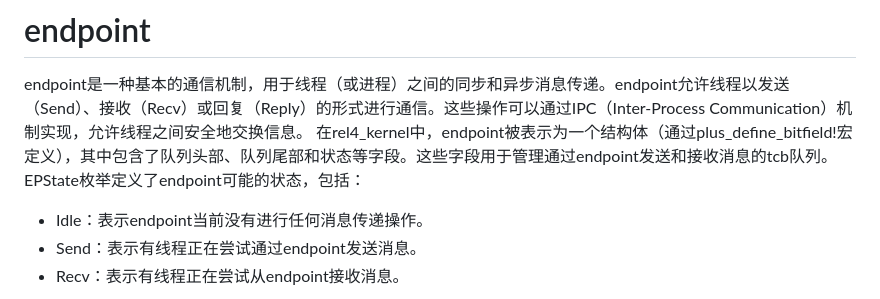
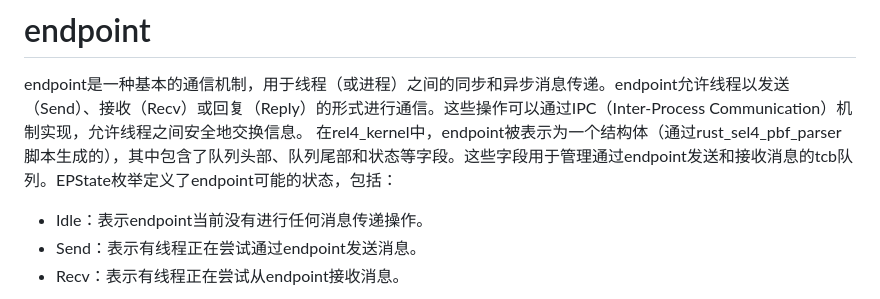
Before and after one commit to reL4team2/sel4_ipc, a Markdown page: doc.md, the part around the change. Drawn GitHub-style.

```diff
--- a/doc.md
+++ b/doc.md
@@ -1,6 +1,6 @@
 # endpoint
 endpoint是一种基本的通信机制，用于线程（或进程）之间的同步和异步消息传递。endpoint允许线程以发送（Send）、接收（Recv）或回复（Reply）的形式进行通信。这些操作可以通过IPC（Inter-Process Communication）机制实现，允许线程之间安全地交换信息。
-在rel4_kernel中，endpoint被表示为一个结构体（通过plus_define_bitfield!宏定义），其中包含了队列头部、队列尾部和状态等字段。这些字段用于管理通过endpoint发送和接收消息的tcb队列。EPState枚举定义了endpoint可能的状态，包括：
+在rel4_kernel中，endpoint被表示为一个结构体（通过rust_sel4_pbf_parser脚本生成的），其中包含了队列头部、队列尾部和状态等字段。这些字段用于管理通过endpoint发送和接收消息的tcb队列。EPState枚举定义了endpoint可能的状态，包括：
 - Idle：表示endpoint当前没有进行任何消息传递操作。
 - Send：表示有线程正在尝试通过endpoint发送消息。
 - Recv：表示有线程正在尝试从endpoint接收消息。
```
